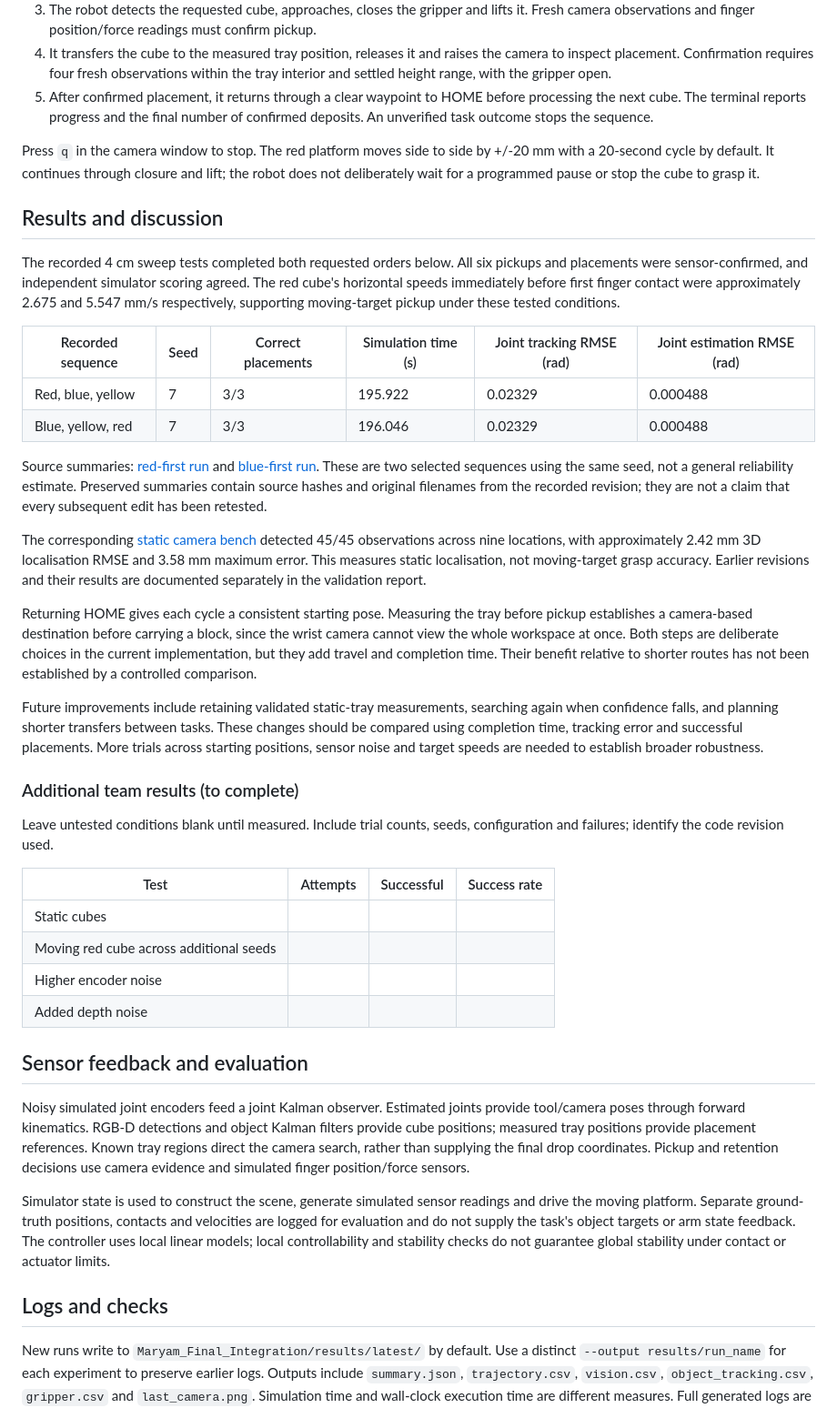
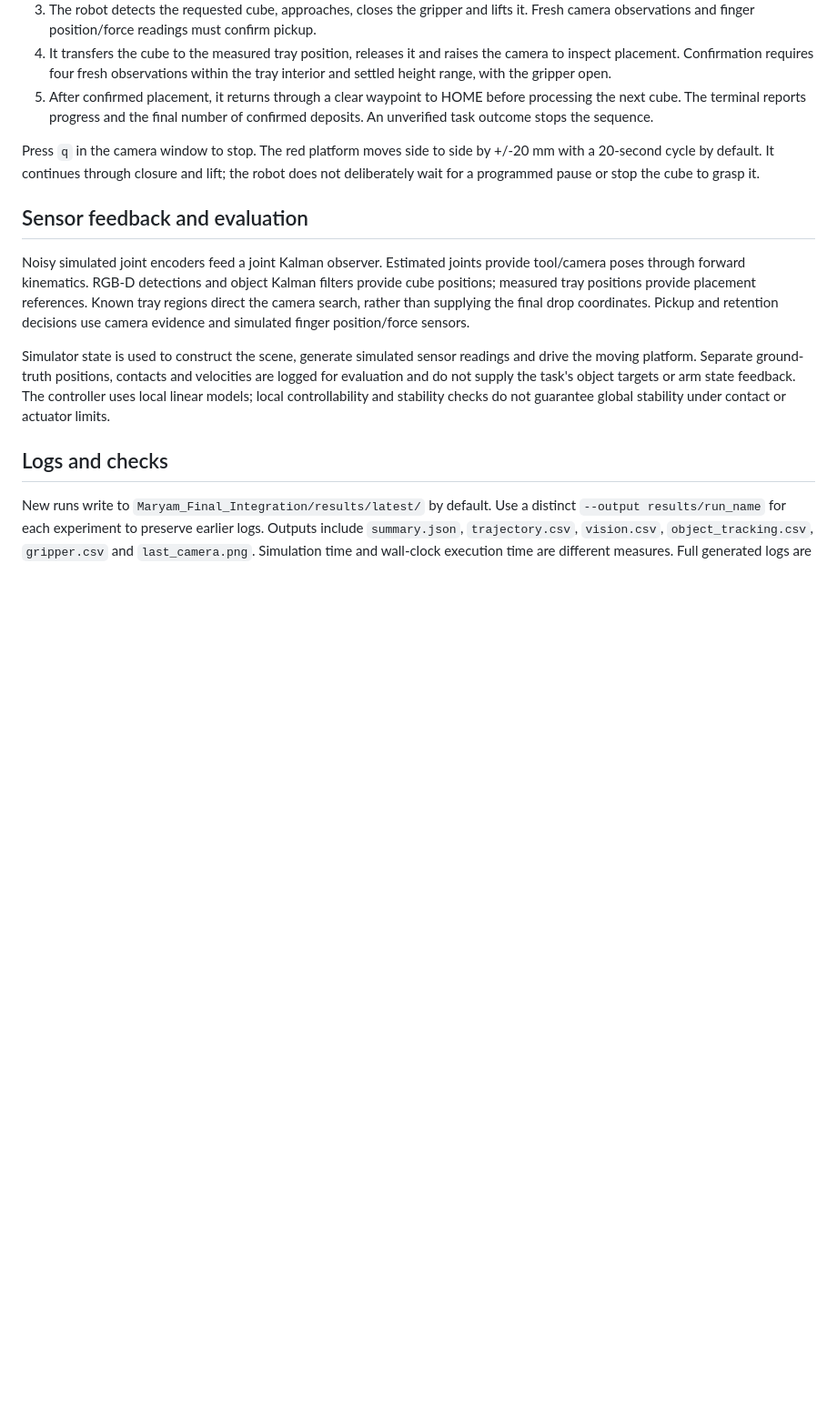
Before and after one commit to tasnim-sarah/Group16_Sensors_and_Control_AT4, a Markdown page: README.md, the part around the change. Shown at 91% size. GitHub-like rendering; blank space fills up the shorter version.

Commit message:
Remove results and discussion from README
Removed results and discussion section from README.

```diff
--- a/README.md
+++ b/README.md
@@ -62,33 +62,7 @@ Dependencies are listed in the integration folder's `requirements.txt`: NumPy, M
 
 Press `q` in the camera window to stop. The red platform moves side to side by +/-20 mm with a 20-second cycle by default. It continues through closure and lift; the robot does not deliberately wait for a programmed pause or stop the cube to grasp it.
 
-## Results and discussion
 
-The recorded 4 cm sweep tests completed both requested orders below. All six pickups and placements were sensor-confirmed, and independent simulator scoring agreed. The red cube's horizontal speeds immediately before first finger contact were approximately 2.675 and 5.547 mm/s respectively, supporting moving-target pickup under these tested conditions.
-
-| Recorded sequence | Seed | Correct placements | Simulation time (s) | Joint tracking RMSE (rad) | Joint estimation RMSE (rad) |
-|---|---|---|---|---|---|
-| Red, blue, yellow | 7 | 3/3 | 195.922 | 0.02329 | 0.000488 |
-| Blue, yellow, red | 7 | 3/3 | 196.046 | 0.02329 | 0.000488 |
-
-Source summaries: [red-first run](Maryam_Final_Integration/docs/static/evidence/clear_sweep_rby_seed7/summary.json) and [blue-first run](Maryam_Final_Integration/docs/static/evidence/clear_sweep_byr_seed7/summary.json). These are two selected sequences using the same seed, not a general reliability estimate. Preserved summaries contain source hashes and original filenames from the recorded revision; they are not a claim that every subsequent edit has been retested.
-
-The corresponding [static camera bench](Maryam_Final_Integration/docs/static/evidence/clear_sweep_camera_validation/summary.json) detected 45/45 observations across nine locations, with approximately 2.42 mm 3D localisation RMSE and 3.58 mm maximum error. This measures static localisation, not moving-target grasp accuracy. Earlier revisions and their results are documented separately in the validation report.
-
-Returning HOME gives each cycle a consistent starting pose. Measuring the tray before pickup establishes a camera-based destination before carrying a block, since the wrist camera cannot view the whole workspace at once. Both steps are deliberate choices in the current implementation, but they add travel and completion time. Their benefit relative to shorter routes has not been established by a controlled comparison.
-
-Future improvements include retaining validated static-tray measurements, searching again when confidence falls, and planning shorter transfers between tasks. These changes should be compared using completion time, tracking error and successful placements. More trials across starting positions, sensor noise and target speeds are needed to establish broader robustness.
-
-### Additional team results (to complete)
-
-Leave untested conditions blank until measured. Include trial counts, seeds, configuration and failures; identify the code revision used.
-
-| Test | Attempts | Successful | Success rate |
-|---|---|---|---|
-| Static cubes | | | |
-| Moving red cube across additional seeds | | | |
-| Higher encoder noise | | | |
-| Added depth noise | | | |
 
 ## Sensor feedback and evaluation
 
```
